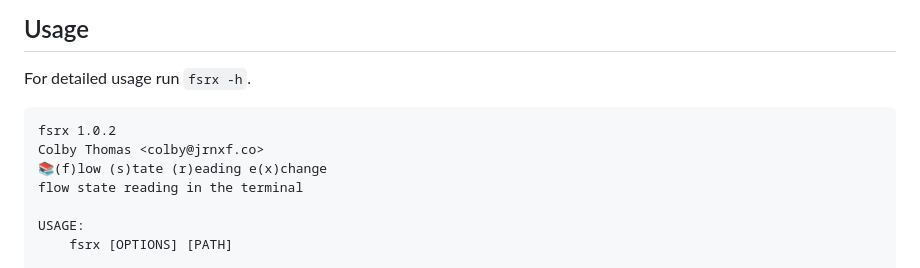
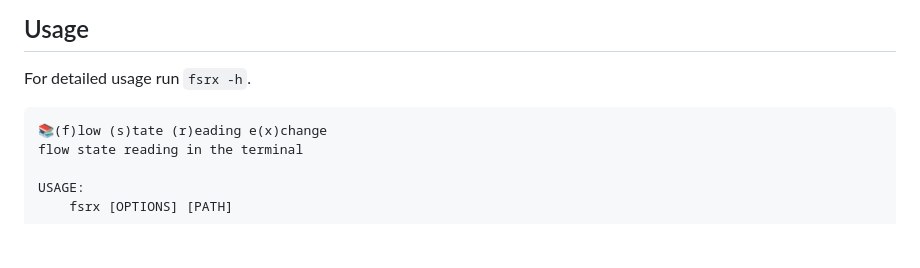
Before and after one commit to jrnxf/fsrx, a Markdown page: README.md, the part around the change. Rendered like a GitHub page; blank space fills up the shorter version.

Commit message:
no-mistakes(document): Drop stale version/author lines from README help block

````diff
--- a/README.md
+++ b/README.md
@@ -23,8 +23,6 @@ revolutionary work on [Bionic Reading](https://bionic-reading.com)._
 For detailed usage run `fsrx -h`.
 
 ```
-fsrx 1.0.2
-Colby Thomas <colby@jrnxf.co>
 📚(f)low (s)tate (r)eading e(x)change
 flow state reading in the terminal
 
````
